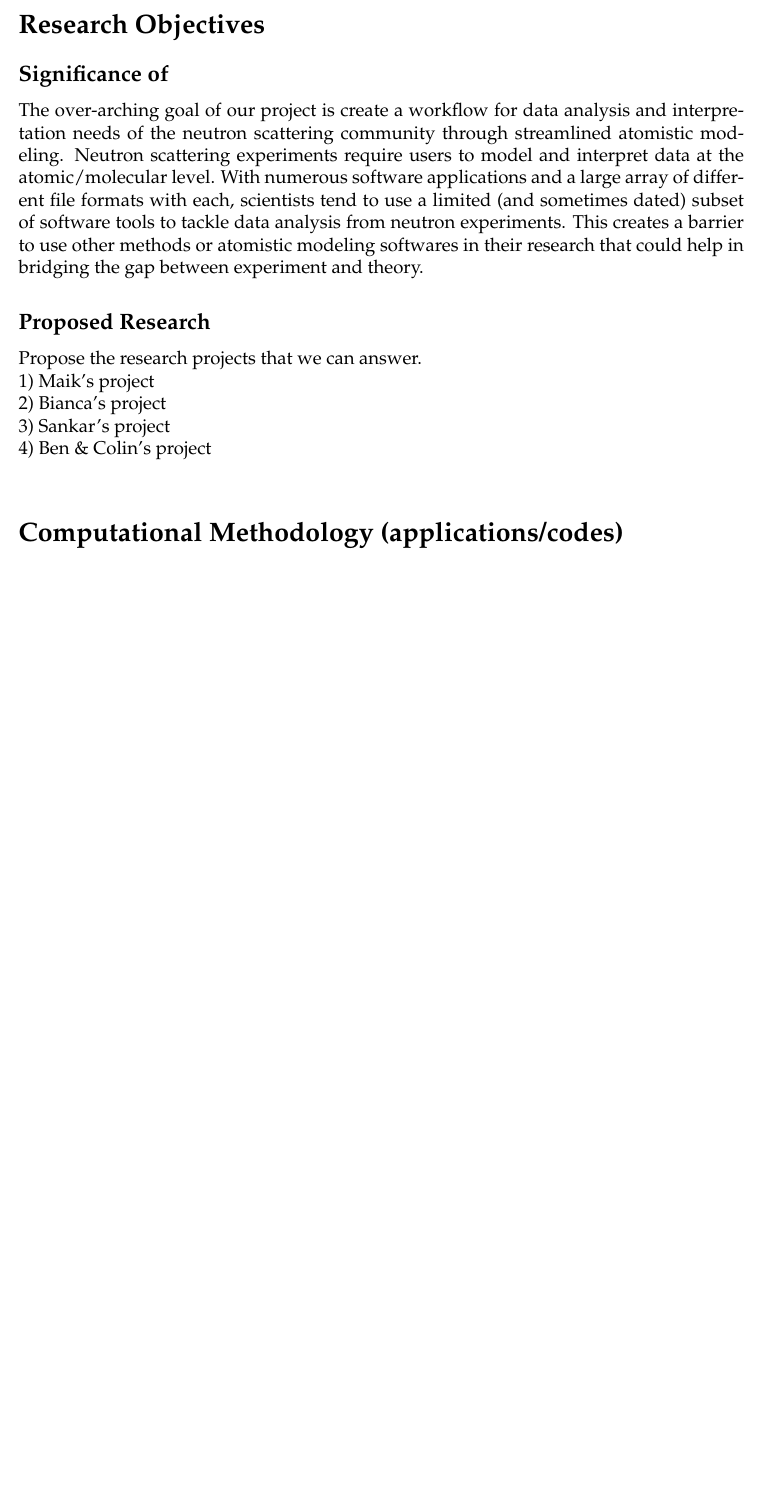
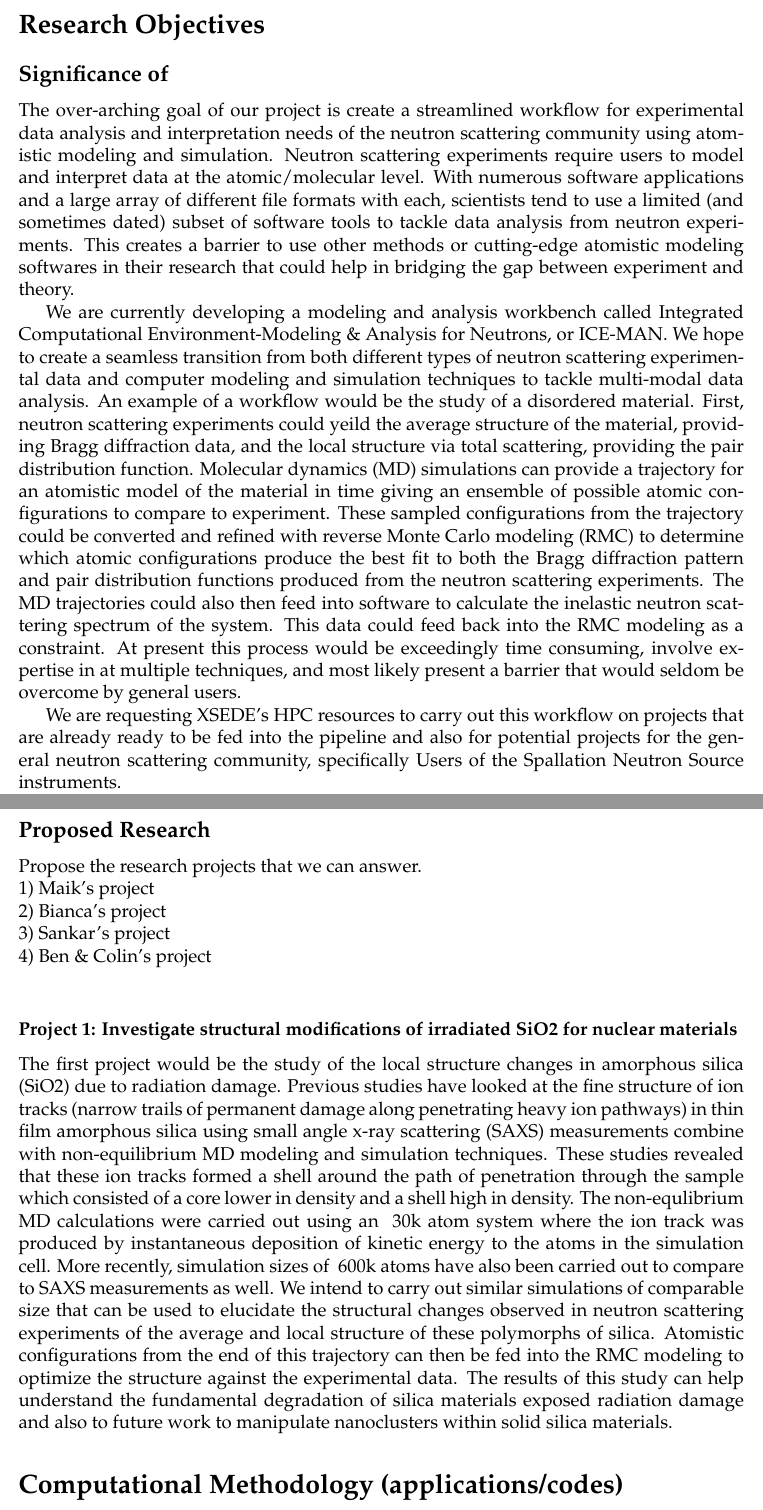
Before and after one commit to marshallmcdonnell/xsede_comet_proposal, a LaTeX document (proposal_template.tex): part of page 1 of 2 before the commit and two parts of pages 1 and 2 of 3 after it, the two joined at a grey line, cut so that both start at the same text, the shorter picture padded with empty space. The pictures show the PDF file proposal_template.pdf that the author committed with the source.

Commit message:
Added great example and worked on proposed research

```diff
--- a/proposal_template.tex
+++ b/proposal_template.tex
@@ -57,5 +57,7 @@ London}}
 
 \subsection*{Significance of  }
 
-The over-arching goal of our project is create a workflow for data analysis and interpretation
-needs of the neutron scattering community through streamlined atomistic modeling. Neutron scattering experiments require users to model and interpret data at the atomic/molecular level. With numerous software applications and a large array of different file formats with each, scientists tend to use a limited (and sometimes dated) subset of software tools to tackle data analysis from neutron experiments. This creates a barrier to use other methods or atomistic modeling softwares in their research that could help in bridging the gap between experiment and theory.
+The over-arching goal of our project is create a streamlined workflow
+for experimental data analysis and interpretation
+needs of the neutron scattering community using atomistic modeling and
+simulation. Neutron scattering experiments require users to model and
@@ -62,3 +72,28 @@ needs of the neutron scattering community through streamlined atomistic modeling
+We are currently developing a modeling and analysis workbench called
+Integrated Computational Environment-Modeling \& Analysis for Neutrons,
+or ICE-MAN. We hope to create a seamless transition from both different
+types of neutron scattering experimental data and computer modeling and
+simulation techniques to tackle multi-modal data
+analysis. An example of a workflow would be the study of a disordered
+material. First, neutron scattering experiments could yeild the average
+structure of the material, providing Bragg diffraction data, and
+the local structure via total scattering, providing the pair
+distribution function.  Molecular dynamics (MD) simulations can provide
+a trajectory for an atomistic model of the material in time giving an
+ensemble of possible atomic configurations to compare to experiment.
+These sampled
+configurations from the trajectory could be converted and refined with
+reverse Monte Carlo modeling (RMC) to determine which atomic configurations
+produce the best fit to both the Bragg diffraction pattern and pair
+distribution functions produced from the neutron scattering experiments.
+The MD trajectories could also then feed into software to calculate the
+inelastic neutron scattering spectrum of the system. This data could
+feed back into the RMC modeling as a constraint. At present this process
+would be exceedingly time consuming, involve expertise in at multiple
+techniques, and most likely present a barrier that would
+seldom be overcome by general users.
+
+We are requesting XSEDE's HPC resources to carry out this workflow on projects that are already ready to be fed into the pipeline and also for potential projects for the general neutron scattering community, specifically Users of the Spallation Neutron Source instruments.
 
 \subsection*{Proposed Research}
 
@@ -67,6 +102,12 @@ Propose the research projects that we can answer.  \\
   2) Bianca's project \\
   3) Sankar's project \\
   4) Ben \& Colin's project \\
+
+\subsubsection*{Project 1: Investigate structural modifications of irradiated SiO2 for nuclear materials}
+
+The first project would be the study of the local structure changes in amorphous silica (SiO2) due to radiation damage. Previous studies have looked at the fine structure of ion tracks (narrow trails of permanent damage along penetrating heavy ion pathways) in thin film amorphous silica using small angle x-ray scattering (SAXS) measurements combine with non-equilibrium MD modeling and simulation techniques. These studies revealed that these ion tracks formed a shell around the path of penetration through the sample which consisted of a core lower in density and a shell high in density. The non-equlibrium MD calculations were carried out using an ~30k atom system where the ion track was produced by instantaneous deposition of kinetic energy to the atoms in the simulation cell. More recently, simulation sizes of ~600k atoms have also been carried out to compare to SAXS measurements as well. We intend to carry out similar simulations of comparable size that can be used to elucidate the structural changes observed in neutron scattering experiments of the average and local structure of these polymorphs of silica. Atomistic configurations from the end of this trajectory can then be fed into the RMC modeling to optimize the structure against the experimental data. The results of this study can help understand the fundamental degradation of silica materials exposed radiation damage and also to future work to manipulate nanoclusters within solid silica materials.
+
+
 
 
 \section*{Computational Methodology (applications/codes)}
```
Also changed, not shown: Biophysics_Code_Perf_Scale_Jul2013.pdf (added), Biophysics_MainDoc_Jul2013.pdf (added), Biophysics_References_Jul2013.pdf (added), proposal_template.pdf, proposal_template.tex (8 more changed lines).
